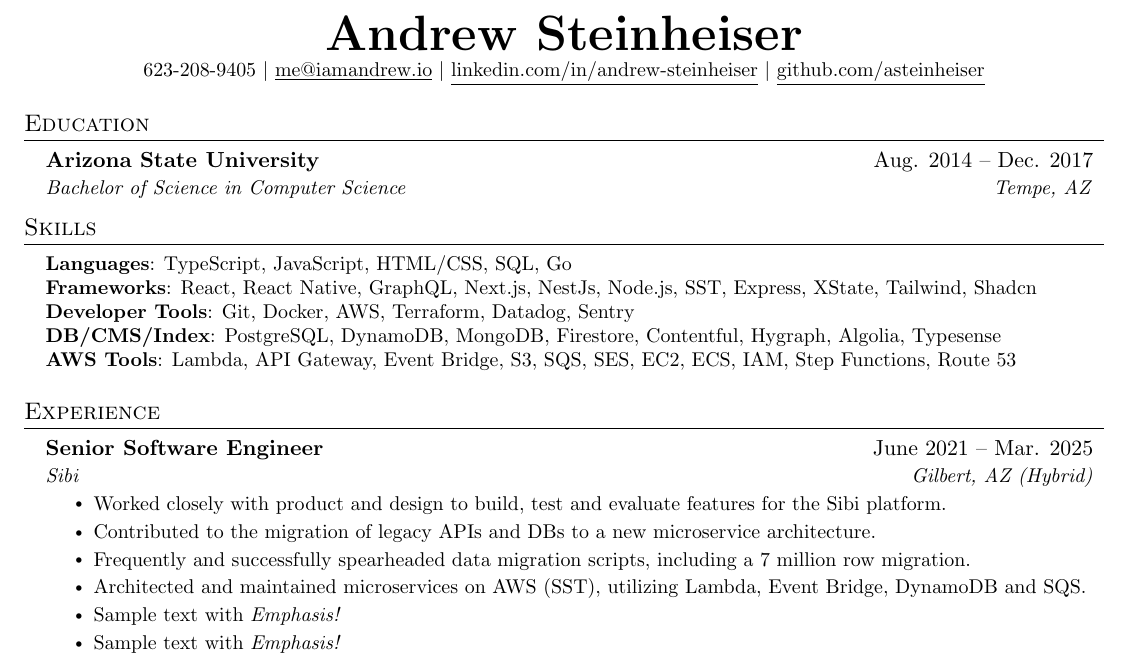
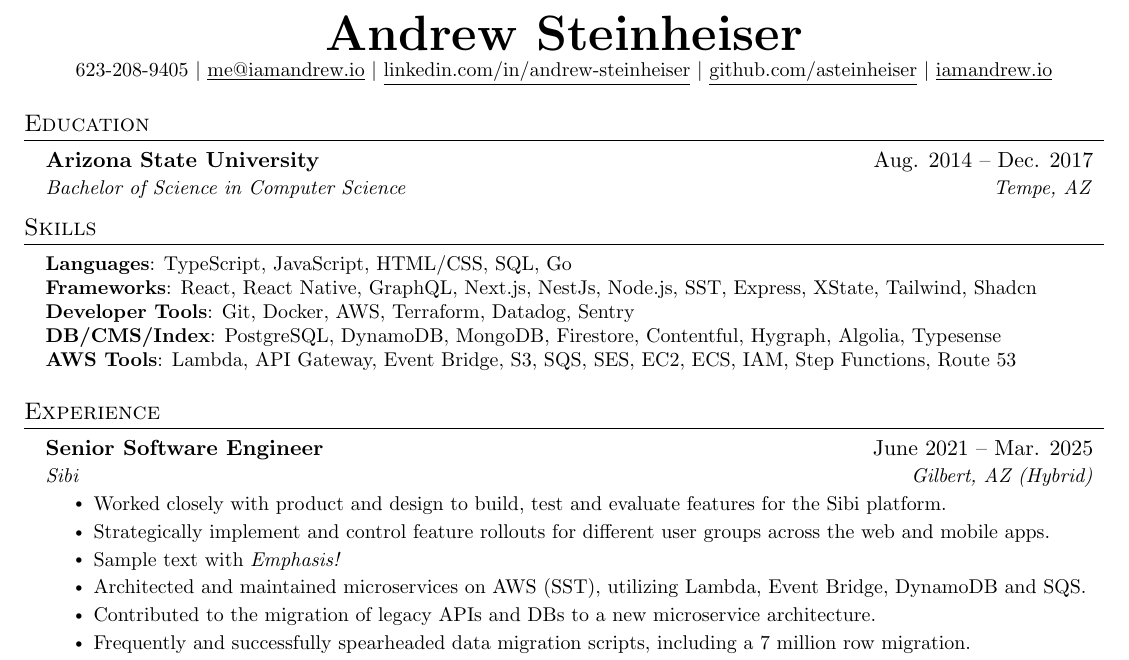
Before and after one commit to ASteinheiser/resume, a LaTeX CV (resume.tex): part of page 1 of 2, cut so that both start at the same text. Compiled offline with pdfLaTeX.

Commit message:
add personal site to top

```diff
--- a/resume.tex
+++ b/resume.tex
@@ -106,7 +106,8 @@
     \textbf{\Huge \scshape Andrew Steinheiser} \\ \vspace{1pt}
     \small 623-208-9405 $|$ \href{mailto:me@iamandrew.io}{\underline{me@iamandrew.io}} $|$
     \href{https://linkedin.com/in/...}{\underline{linkedin.com/in/andrew-steinheiser}} $|$
-    \href{https://github.com/...}{\underline{github.com/asteinheiser}}
+    \href{https://github.com/...}{\underline{github.com/asteinheiser}} $|$
+    \href{https://iamandrew.io}{\underline{iamandrew.io}}
 \end{center}
 
 %-----------EDUCATION-----------
@@ -139,11 +140,11 @@
       {Sibi}{Gilbert, AZ (Hybrid)}
       \resumeItemListStart
         \resumeItem{Worked closely with product and design to build, test and evaluate features for the Sibi platform.}
+        \resumeItem{Strategically implement and control feature rollouts for different user groups across the web and mobile apps.}
+        \resumeItem{Sample text with \emph{Emphasis!}}
+        \resumeItem{Architected and maintained microservices on AWS (SST), utilizing Lambda, Event Bridge, DynamoDB and SQS.}
         \resumeItem{Contributed to the migration of legacy APIs and DBs to a new microservice architecture.}
         \resumeItem{Frequently and successfully spearheaded data migration scripts, including a 7 million row migration.}
-        \resumeItem{Architected and maintained microservices on AWS (SST), utilizing Lambda, Event Bridge, DynamoDB and SQS.}
-        \resumeItem{Sample text with \emph{Emphasis!}}
-        \resumeItem{Sample text with \emph{Emphasis!}}
         \resumeItem{Sample text with \emph{Emphasis!}}
       \resumeItemListEnd
 
```
Also changed, not shown: resume.pdf.
